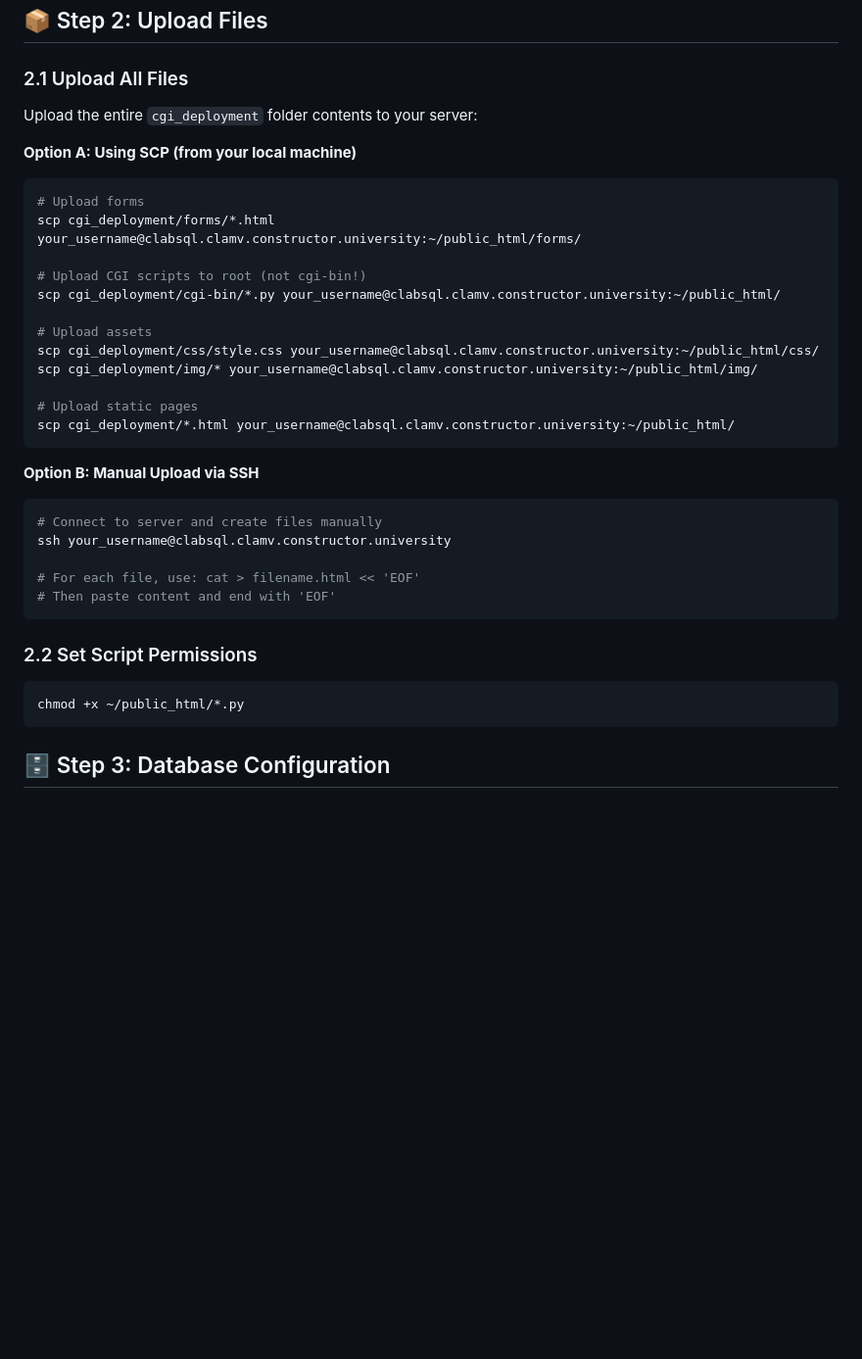
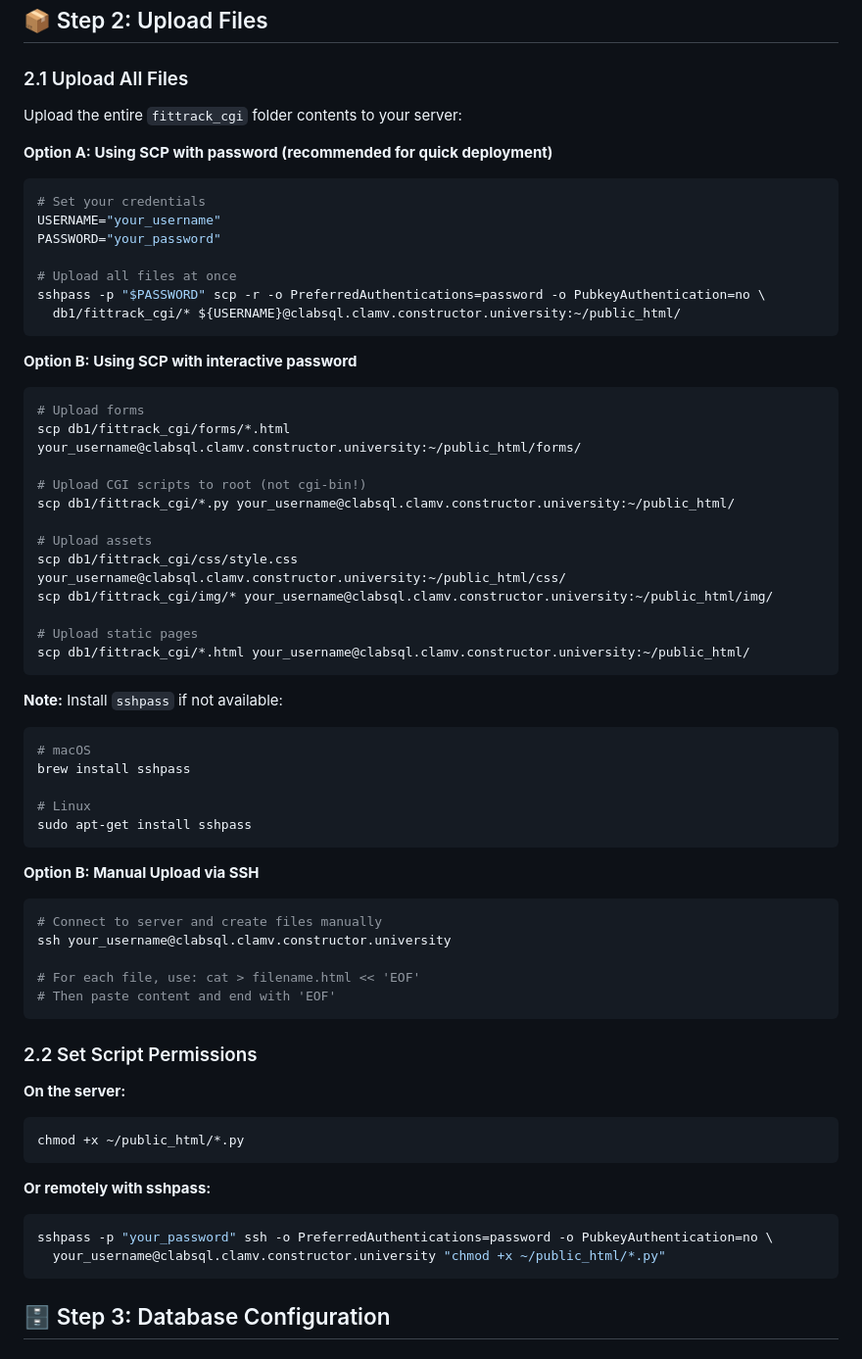
Before and after one commit to bremenq/db-fitness-tracker, a Markdown page: fittrack_cgi/DEPLOYMENT_INSTRUCTIONS.md, the part around one of its changes. Shown at 98% size. GitHub-like rendering; blank space fills up the shorter version.

Commit message:
Add sshpass examples and quick deploy command to deployment instructions

````diff
--- a/fittrack_cgi/DEPLOYMENT_INSTRUCTIONS.md
+++ b/fittrack_cgi/DEPLOYMENT_INSTRUCTIONS.md
@@ -31,22 +58,42 @@ chmod 755 ~/public_html/img
 ## 📦 Step 2: Upload Files
 
 ### 2.1 Upload All Files
-Upload the entire `cgi_deployment` folder contents to your server:
+Upload the entire `fittrack_cgi` folder contents to your server:
 
-**Option A: Using SCP (from your local machine)**
+**Option A: Using SCP with password (recommended for quick deployment)**
+```bash
+# Set your credentials
+USERNAME="your_username"
+PASSWORD="your_password"
+
+# Upload all files at once
+sshpass -p "$PASSWORD" scp -r -o PreferredAuthentications=password -o PubkeyAuthentication=no \
+  db1/fittrack_cgi/* ${USERNAME}@clabsql.clamv.constructor.university:~/public_html/
+```
+
+**Option B: Using SCP with interactive password**
 ```bash
 # Upload forms
-scp cgi_deployment/forms/*.html your_username@clabsql.clamv.constructor.university:~/public_html/forms/
+scp db1/fittrack_cgi/forms/*.html your_username@clabsql.clamv.constructor.university:~/public_html/forms/
 
 # Upload CGI scripts to root (not cgi-bin!)
-scp cgi_deployment/cgi-bin/*.py your_username@clabsql.clamv.constructor.university:~/public_html/
+scp db1/fittrack_cgi/*.py your_username@clabsql.clamv.constructor.university:~/public_html/
 
 # Upload assets
-scp cgi_deployment/css/style.css your_username@clabsql.clamv.constructor.university:~/public_html/css/
-scp cgi_deployment/img/* your_username@clabsql.clamv.constructor.university:~/public_html/img/
+scp db1/fittrack_cgi/css/style.css your_username@clabsql.clamv.constructor.university:~/public_html/css/
+scp db1/fittrack_cgi/img/* your_username@clabsql.clamv.constructor.university:~/public_html/img/
 
 # Upload static pages
-scp cgi_deployment/*.html your_username@clabsql.clamv.constructor.university:~/public_html/
+scp db1/fittrack_cgi/*.html your_username@clabsql.clamv.constructor.university:~/public_html/
+```
+
+**Note:** Install `sshpass` if not available:
+```bash
+# macOS
+brew install sshpass
+
+# Linux
+sudo apt-get install sshpass
 ```
 
 **Option B: Manual Upload via SSH**
@@ -59,8 +106,16 @@ ssh your_username@clabsql.clamv.constructor.university
 ```
 
 ### 2.2 Set Script Permissions
+
+**On the server:**
 ```bash
 chmod +x ~/public_html/*.py
+```
+
+**Or remotely with sshpass:**
+```bash
+sshpass -p "your_password" ssh -o PreferredAuthentications=password -o PubkeyAuthentication=no \
+  your_username@clabsql.clamv.constructor.university "chmod +x ~/public_html/*.py"
 ```
 
 ## 🗄️ Step 3: Database Configuration
````
Also changed, not shown: other parts of fittrack_cgi/DEPLOYMENT_INSTRUCTIONS.md (+27 -0 lines).
